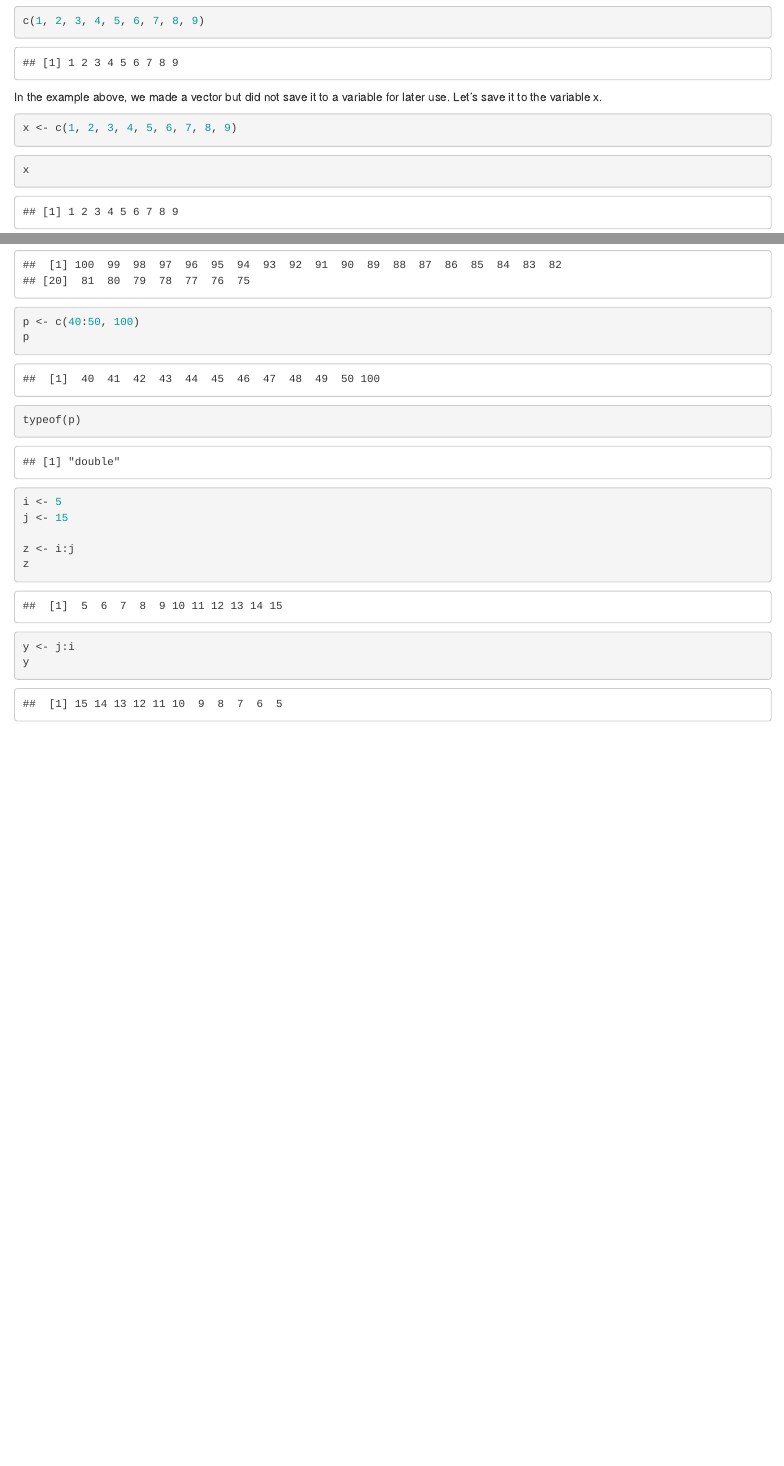
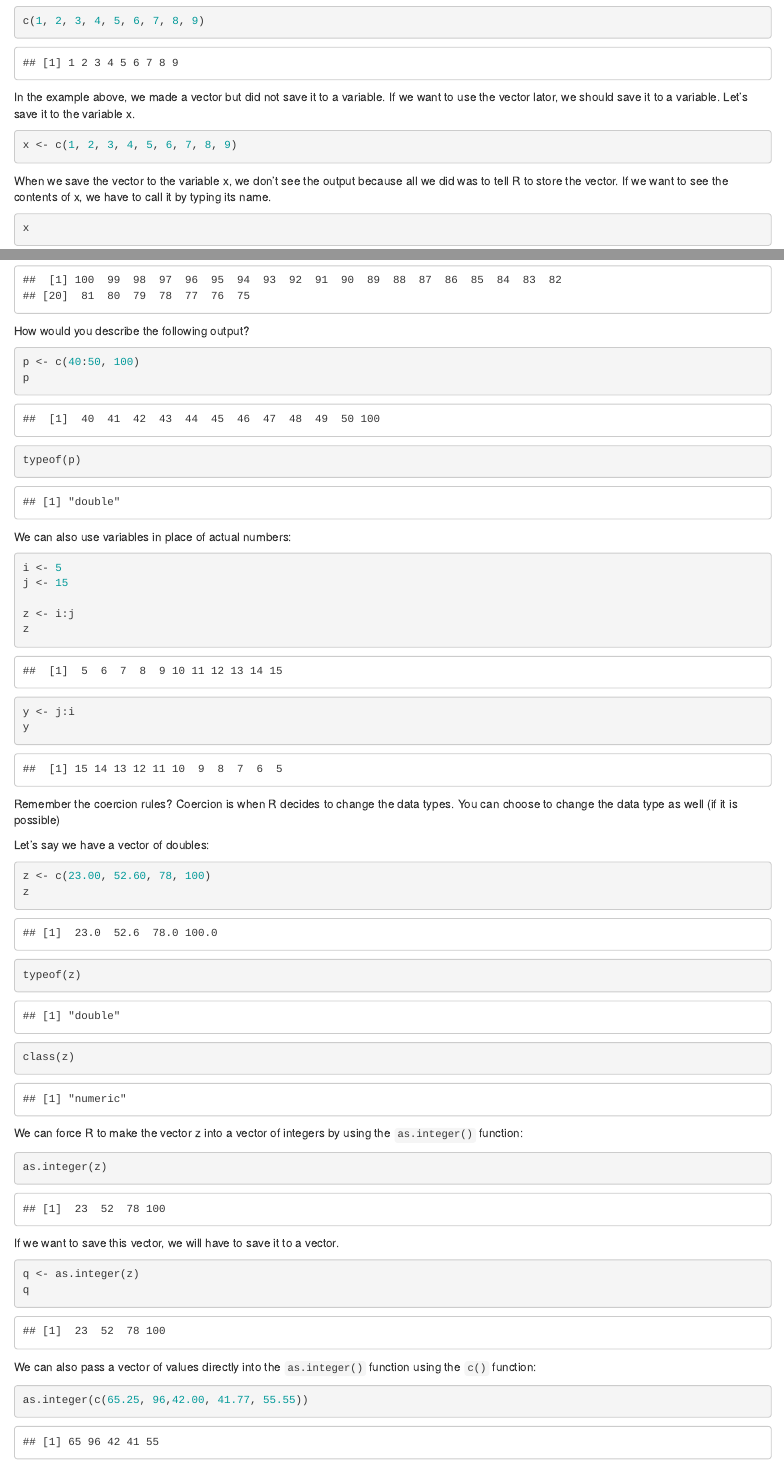
Before and after one commit to zeigna/methods_courses, an R Markdown document (2_Vectors.Rmd): the page in a window 1100 px wide, from 900 px down, and a second part further down, joined at a grey line. Rendered offline with R 4.5, knitr and Pandoc, with nearby package versions.

Commit message:
commits to be reviewed

````diff
--- a/2_Vectors.Rmd
+++ b/2_Vectors.Rmd
@@ -42,12 +42,12 @@ Make a vector of values from 1 to 9:
 ```{r}
 c(1, 2, 3, 4, 5, 6, 7, 8, 9)
 ```
-In the example above, we made a vector but did not save it to a variable for later use.  Let's save it to the variable x.
+In the example above, we made a vector but did not save it to a variable.  If we want to use the vector lator, we should save it to a variable. Let's save it to the variable x.
 
 ```{r}
 x <- c(1, 2, 3, 4, 5, 6, 7, 8, 9)
 ```
-
+When we save the vector to the variable x, we don't see the output because all we did was to tell R to store the vector.  If we want to see the contents of x, we have to call it by typing its name.
 ```{r}
 x
 ```
@@ -148,7 +148,7 @@ n <- 100: 75
 n
 ```
 
-
+How would you describe the following output?
 ```{r}
 p <- c(40:50, 100)
 p
@@ -157,6 +157,7 @@ p
 typeof(p)
 ```
 
+We can also use variables in place of actual numbers:
 ```{r}
 i <- 5
 j <- 15
@@ -174,3 +175,34 @@ y
 
 ```{r}
 ```
+
+Remember the coercion rules?  Coercion is when R decides to change the data types.  You can choose to change the data type as well (if it is possible)
+
+Let's say we have a vector of doubles:
+```{r}
+z <- c(23.00, 52.60, 78, 100)
+z
+```
+```{r}
+typeof(z)
+```
+
+```{r}
+class(z)
+```
+
+We can force R to make the vector z into a vector of integers by using the `as.integer()` function:
+```{r}
+as.integer(z)
+```
+
+If we want to save this vector, we will have to save it to a vector.
+```{r}
+q <- as.integer(z)
+q
+```
+
+We can also pass a vector of values directly into the `as.integer()` function using the `c()` function:
+```{r}
+as.integer(c(65.25, 96,42.00, 41.77, 55.55))
+```
````
Also changed, not shown: 1_IntrotoR.Rmd (+2 -0 lines), 2_Vectors.Rmd (8 more changed lines).
